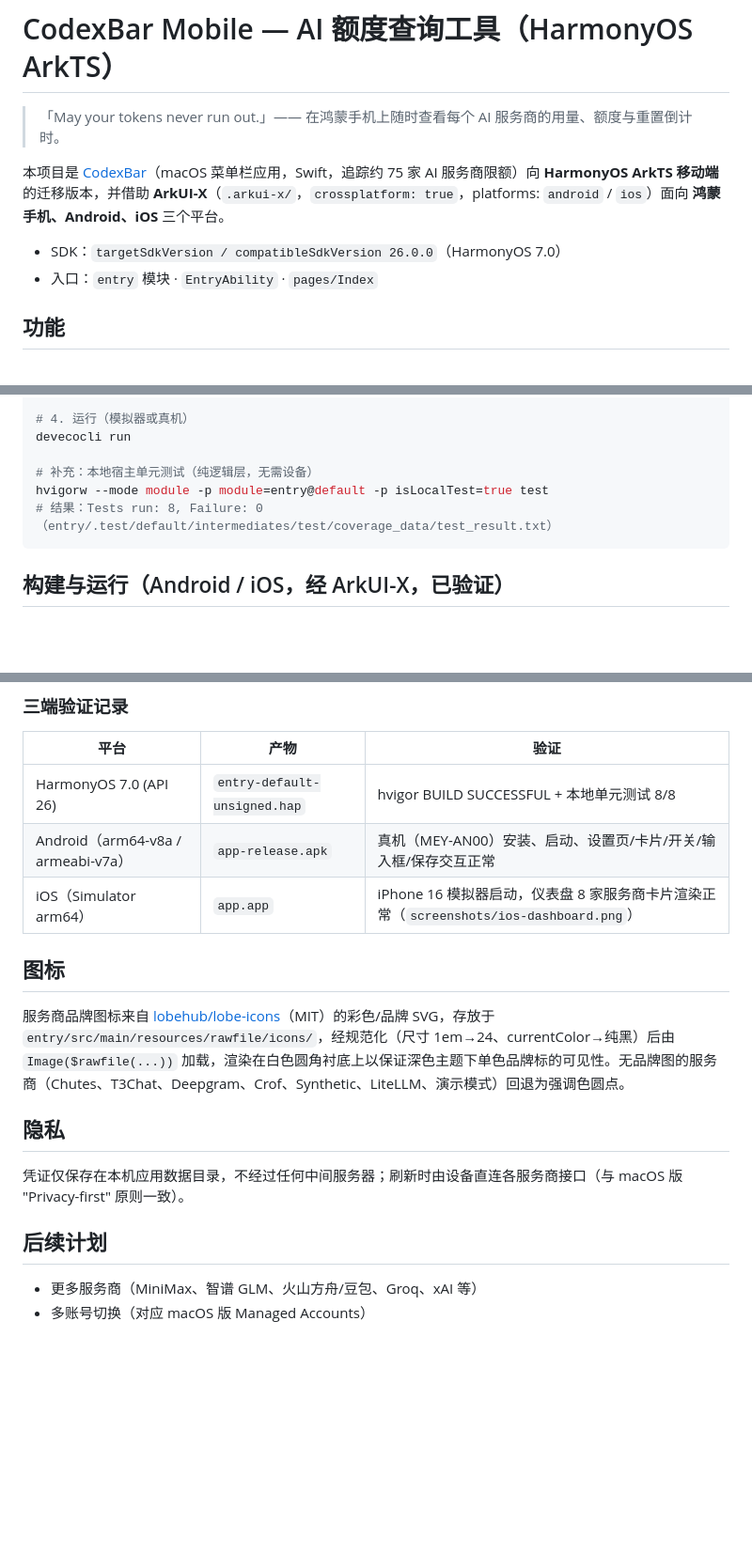
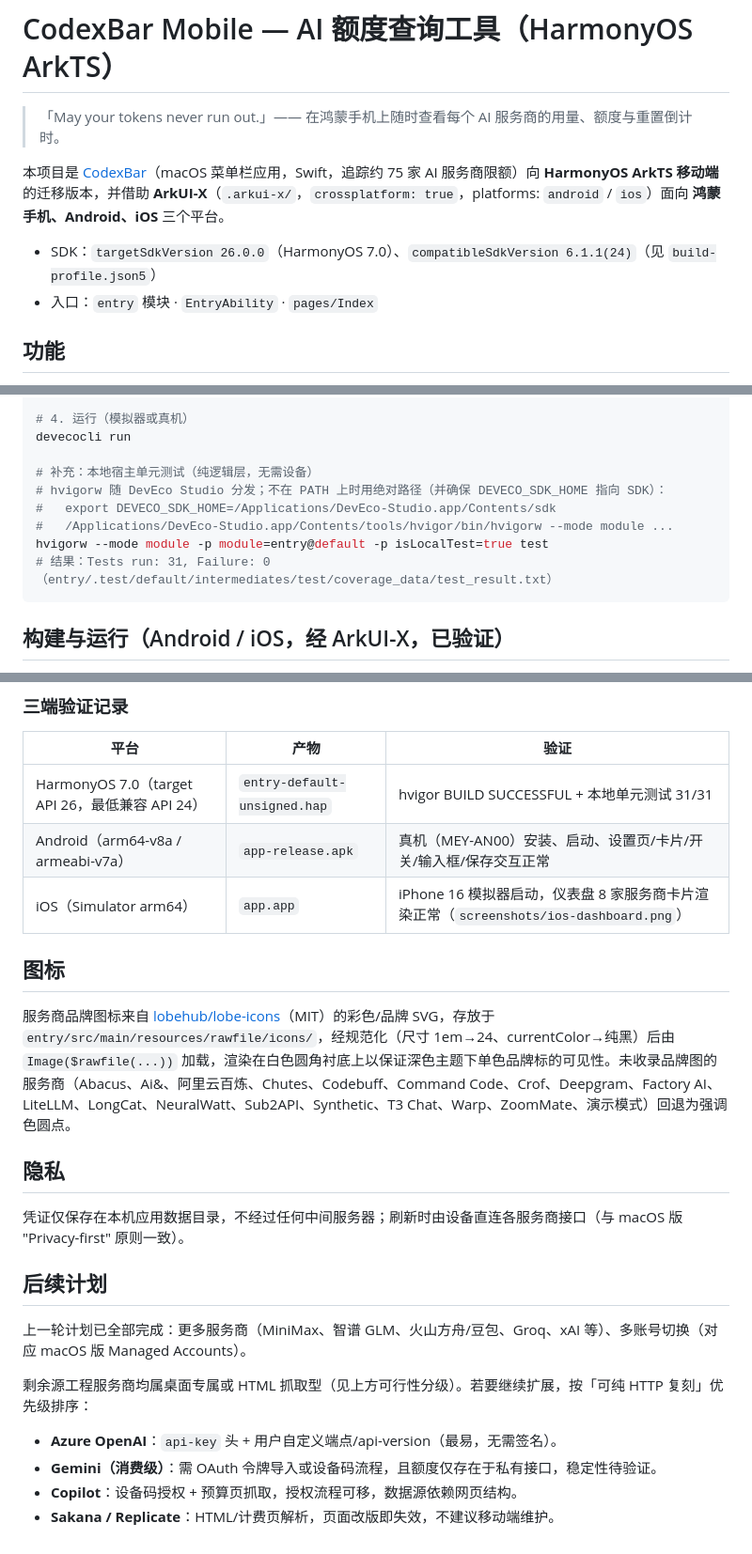
Before and after one commit to sternelee/codexbar, a Markdown page: README.md, 3 parts joined by grey strips. Shown at 94% size. Drawn GitHub-style; blank space fills up the shorter version.

````diff
--- a/README.md
+++ b/README.md
@@ -4,7 +4,7 @@
 
 本项目是 [CodexBar](https://github.com/steipete/CodexBar)（macOS 菜单栏应用，Swift，追踪约 75 家 AI 服务商限额）向 **HarmonyOS ArkTS 移动端** 的迁移版本，并借助 **ArkUI-X**（`.arkui-x/`，`crossplatform: true`，platforms: `android` / `ios`）面向 **鸿蒙手机、Android、iOS** 三个平台。
 
-- SDK：`targetSdkVersion / compatibleSdkVersion 26.0.0`（HarmonyOS 7.0）
+- SDK：`targetSdkVersion 26.0.0`（HarmonyOS 7.0）、`compatibleSdkVersion 6.1.1(24)`（见 `build-profile.json5`）
 - 入口：`entry` 模块 · `EntryAbility` · `pages/Index`
 
 ## 功能
@@ -148,8 +155,11 @@ devecocli signature generate --product default
 devecocli run
 
 # 补充：本地宿主单元测试（纯逻辑层，无需设备）
+# hvigorw 随 DevEco Studio 分发；不在 PATH 上时用绝对路径（并确保 DEVECO_SDK_HOME 指向 SDK）：
+#   export DEVECO_SDK_HOME=/Applications/DevEco-Studio.app/Contents/sdk
+#   /Applications/DevEco-Studio.app/Contents/tools/hvigor/bin/hvigorw --mode module ...
 hvigorw --mode module -p module=entry@default -p isLocalTest=true test
-# 结果：Tests run: 8, Failure: 0（entry/.test/default/intermediates/test/coverage_data/test_result.txt）
+# 结果：Tests run: 31, Failure: 0（entry/.test/default/intermediates/test/coverage_data/test_result.txt）
 ```
 
 ## 构建与运行（Android / iOS，经 ArkUI-X，已验证）
@@ -177,13 +187,13 @@ xcrun simctl launch <udid> com.example.codexbar
 
 | 平台 | 产物 | 验证 |
 |---|---|---|
-| HarmonyOS 7.0 (API 26) | `entry-default-unsigned.hap` | hvigor BUILD SUCCESSFUL + 本地单元测试 8/8 |
+| HarmonyOS 7.0（target API 26，最低兼容 API 24） | `entry-default-unsigned.hap` | hvigor BUILD SUCCESSFUL + 本地单元测试 31/31 |
 | Android（arm64-v8a / armeabi-v7a） | `app-release.apk` | 真机（MEY-AN00）安装、启动、设置页/卡片/开关/输入框/保存交互正常 |
 | iOS（Simulator arm64） | `app.app` | iPhone 16 模拟器启动，仪表盘 8 家服务商卡片渲染正常（`screenshots/ios-dashboard.png`）|
 
 ## 图标
 
-服务商品牌图标来自 [lobehub/lobe-icons](https://github.com/lobehub/lobe-icons)（MIT）的彩色/品牌 SVG，存放于 `entry/src/main/resources/rawfile/icons/`，经规范化（尺寸 1em→24、currentColor→纯黑）后由 `Image($rawfile(...))` 加载，渲染在白色圆角衬底上以保证深色主题下单色品牌标的可见性。无品牌图的服务商（Chutes、T3Chat、Deepgram、Crof、Synthetic、LiteLLM、演示模式）回退为强调色圆点。
+服务商品牌图标来自 [lobehub/lobe-icons](https://github.com/lobehub/lobe-icons)（MIT）的彩色/品牌 SVG，存放于 `entry/src/main/resources/rawfile/icons/`，经规范化（尺寸 1em→24、currentColor→纯黑）后由 `Image($rawfile(...))` 加载，渲染在白色圆角衬底上以保证深色主题下单色品牌标的可见性。未收录品牌图的服务商（Abacus、Ai&、阿里云百炼、Chutes、Codebuff、Command Code、Crof、Deepgram、Factory AI、LiteLLM、LongCat、NeuralWatt、Sub2API、Synthetic、T3 Chat、Warp、ZoomMate、演示模式）回退为强调色圆点。
 
 ## 隐私
 
@@ -191,5 +201,11 @@ xcrun simctl launch <udid> com.example.codexbar
 
 ## 后续计划
 
-- 更多服务商（MiniMax、智谱 GLM、火山方舟/豆包、Groq、xAI 等）
-- 多账号切换（对应 macOS 版 Managed Accounts）
+上一轮计划已全部完成：更多服务商（MiniMax、智谱 GLM、火山方舟/豆包、Groq、xAI 等）、多账号切换（对应 macOS 版 Managed Accounts）。
+
+剩余源工程服务商均属桌面专属或 HTML 抓取型（见上方可行性分级）。若要继续扩展，按「可纯 HTTP 复刻」优先级排序：
+
+- **Azure OpenAI**：`api-key` 头 + 用户自定义端点/api-version（最易，无需签名）。
+- **Gemini（消费级）**：需 OAuth 令牌导入或设备码流程，且额度仅存在于私有接口，稳定性待验证。
+- **Copilot**：设备码授权 + 预算页抓取，授权流程可移，数据源依赖网页结构。
+- **Sakana / Replicate**：HTML/计费页解析，页面改版即失效，不建议移动端维护。
````
Also changed, not shown: other parts of README.md (+17 -10 lines).
